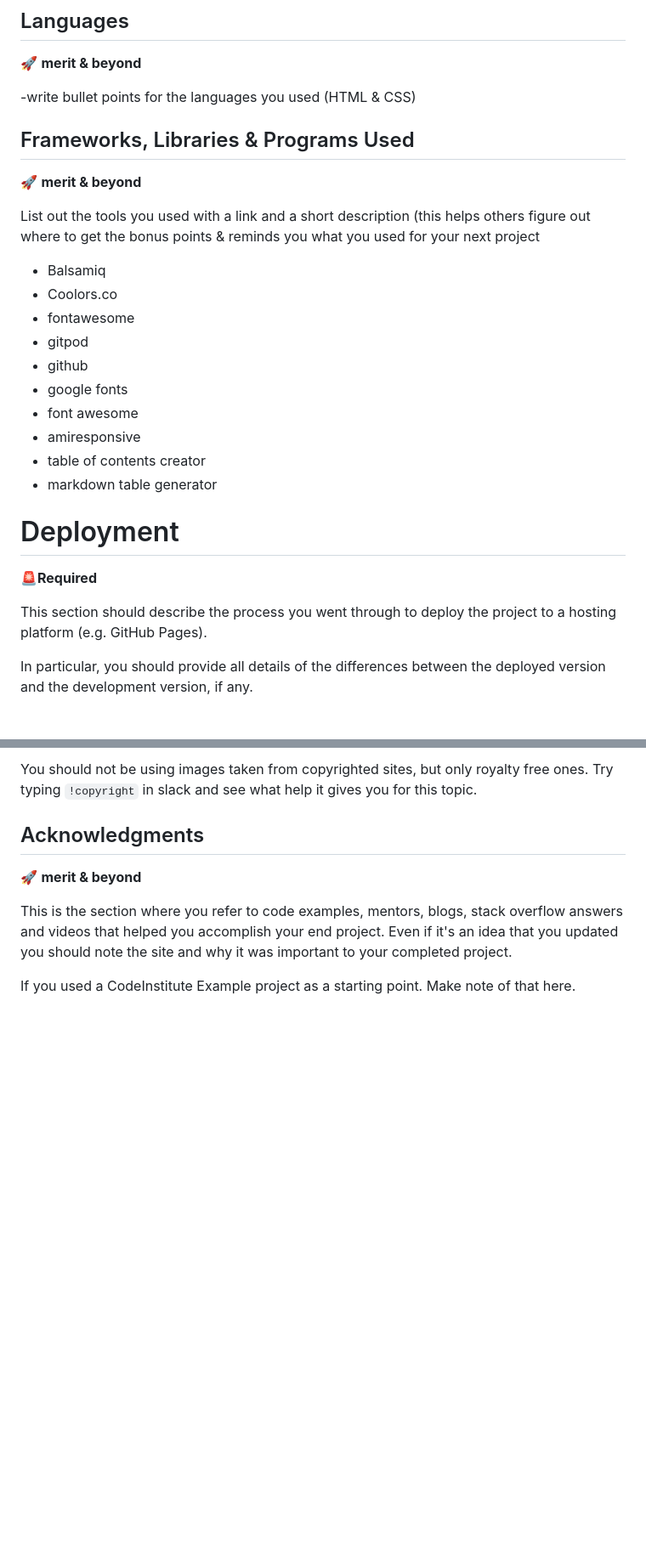
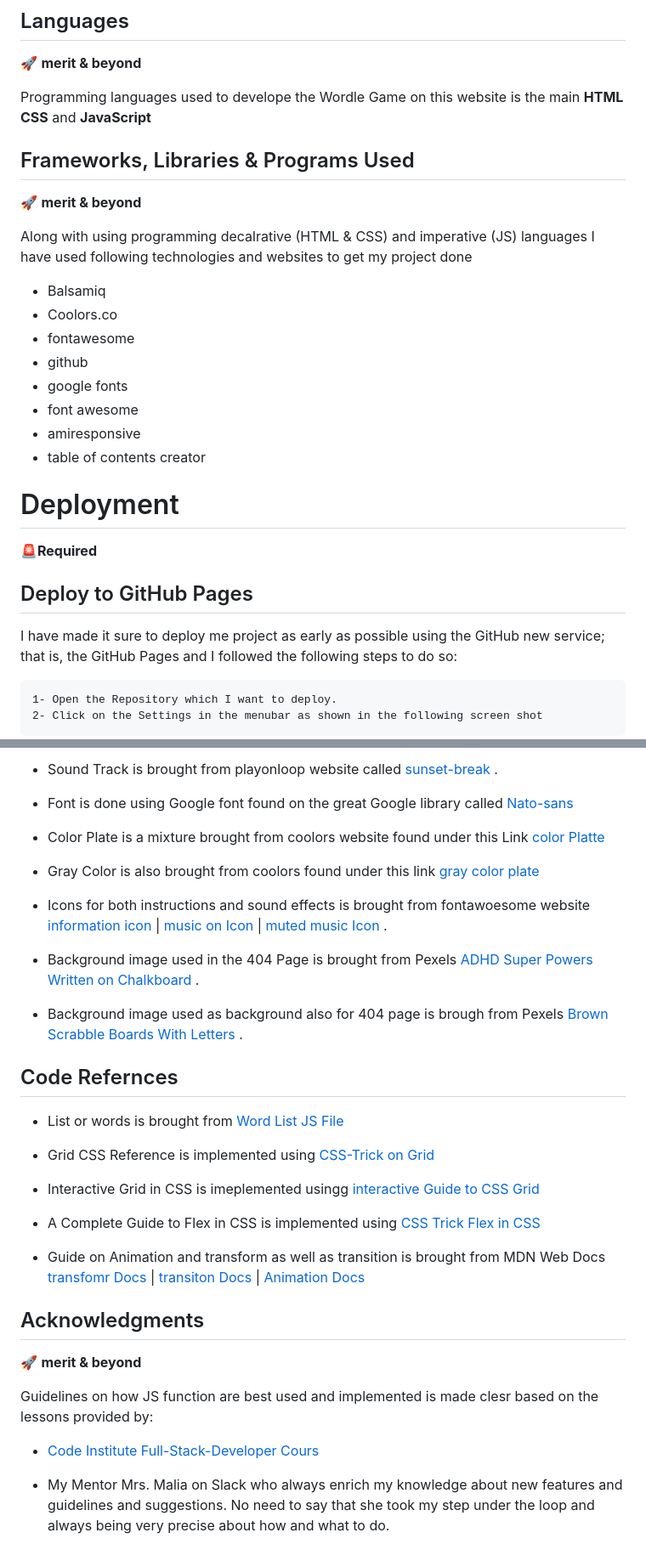
Before and after one commit to AlAliMazen/Wordle-Game, a Markdown page: README.md, 2 parts joined by grey strips. Shown: that part at 85% size. GitHub-like rendering; blank space fills up the shorter version.

```diff
--- a/README.md
+++ b/README.md
@@ -397,27 +431,28 @@ This section just summarizers tools and programming languages you used.
 ## Languages
 🚀 **merit & beyond**
 
--write bullet points for the languages you used (HTML & CSS)
+Programming languages used to develope the Wordle Game on this website is the main **HTML** **CSS** and **JavaScript**
 
 ## Frameworks, Libraries & Programs Used
 🚀 **merit & beyond**
 
-List out the tools you used with a link and a short description (this helps others figure out where to get the bonus points & reminds you what you used for your next project
+Along with using programming decalrative (HTML & CSS) and imperative (JS) languages I have used following technologies and websites to get my project done
+
 - Balsamiq
 - Coolors.co
 - fontawesome
-- gitpod
 - github
 - google fonts
 - font awesome
 - amiresponsive
 - table of contents creator
-- markdown table generator
 
 # Deployment
 🚨**Required**
 
-This section should describe the process you went through to deploy the project to a hosting platform (e.g. GitHub Pages).
+## Deploy to GitHub Pages
+I have made it sure to deploy me project as early as possible using the GitHub new service; that is, the GitHub Pages and I followed the following steps to do so:
 
-In particular, you should provide all details of the differences between the deployed version and the development version, if any.
+    1- Open the Repository which I want to deploy.
+    2- Click on the Settings in the menubar as shown in the following screen shot
 
@@ -458,9 +492,40 @@ Make a list of sites you used images from. If you used several sites try to matc
 
-You should not be using images taken from copyrighted sites, but only royalty free ones. Try typing `!copyright` in slack and see what help it gives you for this topic.
+- Sound Track is brought from playonloop website called [sunset-break](https://www.playonloop.com/2012-music-loops/sunset-break/) .
+
+- Font is done using Google font found on the great Google library called [Nato-sans](https://fonts.google.com/noto/specimen/Noto+Sans)
+
+- Color Plate is a mixture brought from coolors website found under this Link [color Platte](https://coolors.co/palette/ef476f-ffd166-06d6a0-118ab2-073b4c)
+
+- Gray Color is also brought from coolors found under this link [gray color plate](https://coolors.co/palette/23233b-2c4268-007bba-00a9e2-7ccdf4-bce3fa-9b9c9b-b2b0b0-c5c6c6-ebebeb)
+
+- Icons for both instructions and sound effects is brought from fontawoesome website [information icon](https://fontawesome.com/icons/circle-info?f=classic&s=solid) |
+[music on Icon](https://fontawesome.com/icons/volume-high?f=classic&s=solid) |
+[muted music Icon](https://fontawesome.com/icons/volume-xmark?f=classic&s=solid) .
+
+- Background image used in the 404 Page is brought from Pexels [ADHD Super Powers Written on Chalkboard
+](https://www.pexels.com/photo/adhd-super-powers-written-on-chalkboard-8378741/) .
+
+- Background image used as background also for 404 page is brough from Pexels [Brown Scrabble Boards With Letters](https://www.pexels.com/photo/brown-scrabble-boards-with-letters-278887/) .
+
+## Code Refernces
+- List or words is brought from [Word List JS File](https://github.com/Morgenstern2573/wordle_clone/blob/master/build/words.js)
+
+- Grid CSS Reference is implemented using [CSS-Trick on Grid](https://css-tricks.com/snippets/css/complete-guide-grid/)
+
+- Interactive Grid in CSS is imeplemented  usingg [interactive Guide to CSS Grid](https://www.joshwcomeau.com/css/interactive-guide-to-grid/)
+
+- A Complete Guide to Flex in CSS is implemented using [CSS Trick Flex in CSS](https://css-tricks.com/snippets/css/a-guide-to-flexbox/)
+
+- Guide on Animation and transform as well as transition is brought from MDN Web Docs
+[transfomr Docs](https://developer.mozilla.org/en-US/docs/Web/CSS/transform) |
+[transiton Docs](https://developer.mozilla.org/en-US/docs/Web/CSS/transition) |
+[Animation Docs](https://developer.mozilla.org/en-US/docs/Web/CSS/animation)
 
 ## Acknowledgments
 🚀 **merit & beyond**
 
-This is the section where you refer to code examples, mentors, blogs, stack overflow answers and videos that helped you accomplish your end project. Even if it's an idea that you updated you should note the site and why it was important to your completed project.
+Guidelines on how JS function are best used and implemented is made clesr based on the lessons provided by:
 
-If you used a CodeInstitute Example project as a starting point. Make note of that here.
+- [Code Institute Full-Stack-Developer Cours](https://codeinstitute.net/de/full-stack-software-development-diploma/)
+
+- My Mentor Mrs. Malia on Slack who always enrich my knowledge about new features and guidelines and suggestions. No need to say that she took my step under the loop and always being very precise about how and what to do.
```
Also changed, not shown: other parts of README.md (+82 -49 lines), assets/README-imgs/deployment-s1.png (added), assets/README-imgs/deployment-s2.png (added), assets/README-imgs/deployment-s3.png (added).
